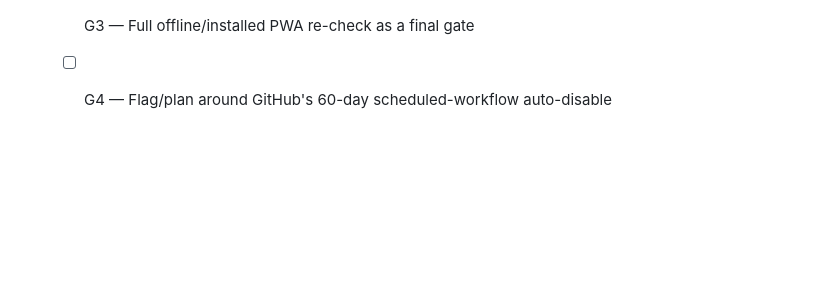
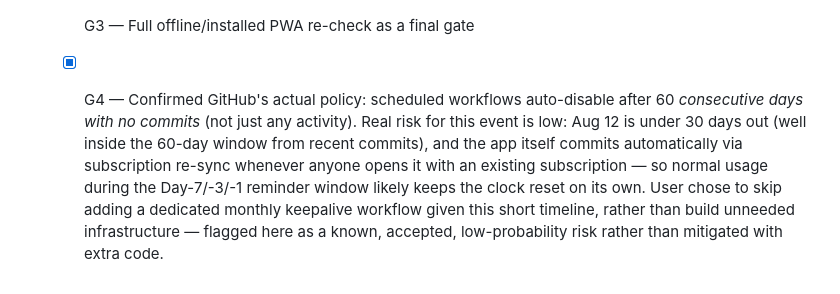
Before and after one commit to arjen-rave/eclipse2026, a Markdown page: CLAUDE.md, the part around the change. Drawn GitHub-style; blank space fills up the shorter version.

```diff
--- a/CLAUDE.md
+++ b/CLAUDE.md
@@ -311,4 +311,13 @@ pattern as the Countdown box) until one exists.
         path, with zero real side effects (confirmed `sent-log.json` unchanged
         after the run).
   - [ ] G3 — Full offline/installed PWA re-check as a final gate
-  - [ ] G4 — Flag/plan around GitHub's 60-day scheduled-workflow auto-disable
+  - [x] G4 — Confirmed GitHub's actual policy: scheduled workflows auto-disable
+        after 60 *consecutive days with no commits* (not just any activity). Real
+        risk for this event is low: Aug 12 is under 30 days out (well inside the
+        60-day window from recent commits), and the app itself commits
+        automatically via subscription re-sync whenever anyone opens it with an
+        existing subscription — so normal usage during the Day-7/-3/-1 reminder
+        window likely keeps the clock reset on its own. User chose to skip adding
+        a dedicated monthly keepalive workflow given this short timeline, rather
+        than build unneeded infrastructure — flagged here as a known, accepted,
+        low-probability risk rather than mitigated with extra code.
```
Also changed, not shown: error-log.md (+23 -0 lines).
